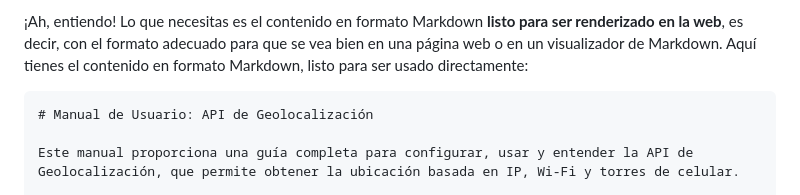
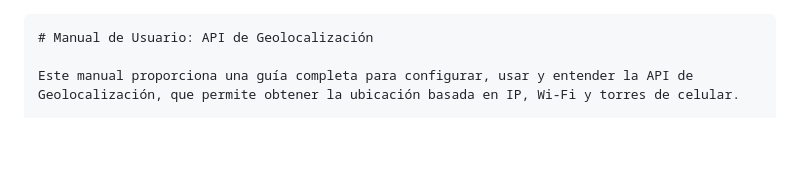
Before and after one commit to 0xC1pher/Geolocalizacion, a Markdown page: info.md, the part around the change. Drawn GitHub-style; blank space fills up the shorter version.

````diff
--- a/info.md
+++ b/info.md
@@ -1,5 +1,3 @@
-¡Ah, entiendo! Lo que necesitas es el contenido en formato Markdown **listo para ser renderizado en la web**, es decir, con el formato adecuado para que se vea bien en una página web o en un visualizador de Markdown. Aquí tienes el contenido en formato Markdown, listo para ser usado directamente:
-
 ```markdown
 # Manual de Usuario: API de Geolocalización
 
````
